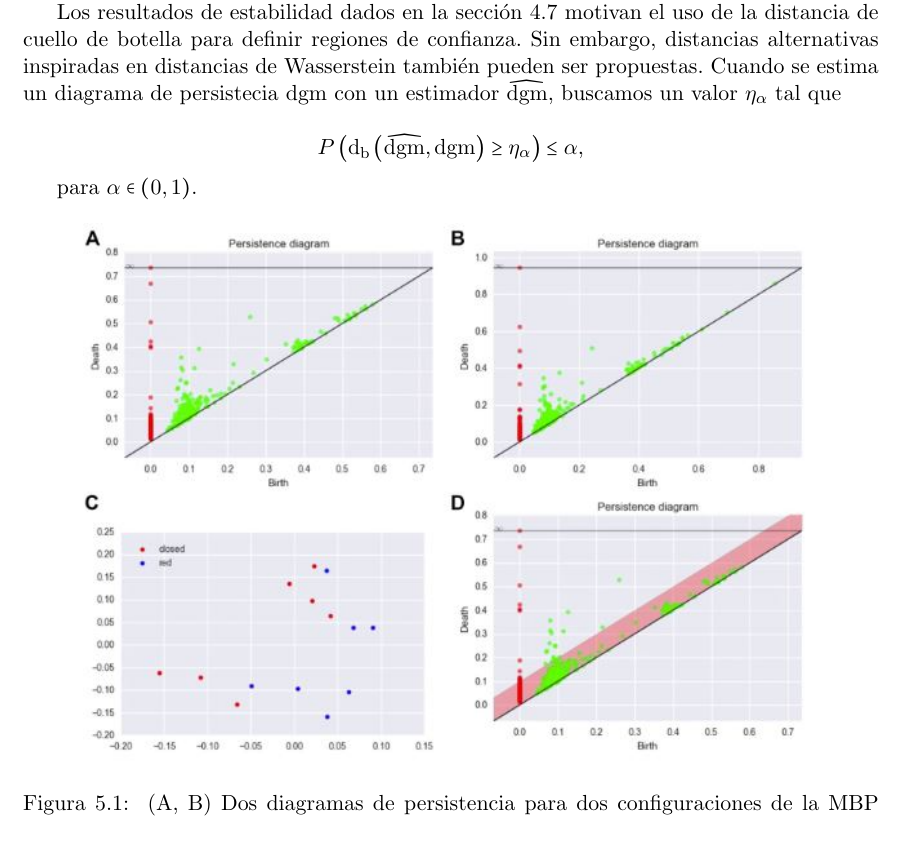
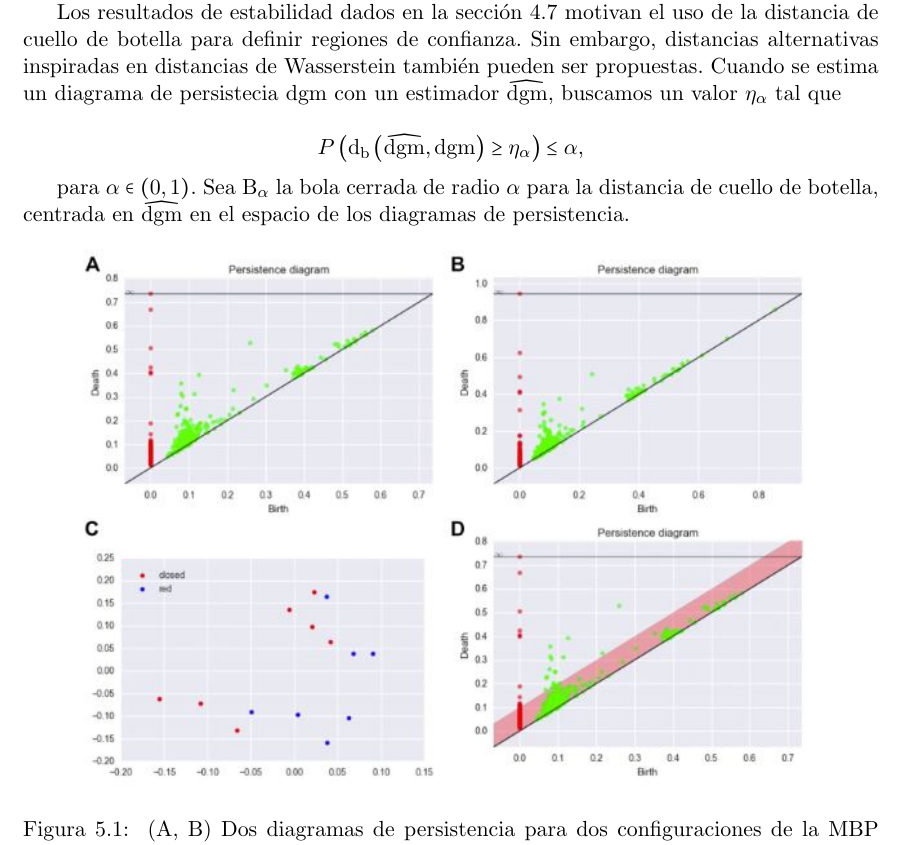
Before and after one commit to SolidTitanium/NTesisRepo, a LaTeX thesis (FastBin/Tesis_LM_German-Felix(Copy_0)(1)/main.tex, which reads FastBin/Tesis_LM_German-Felix(Copy_0)(1)/Capitulo-5.tex): part of page 51 of 63, cut so that both start at the same text. Compiled offline with pdfLaTeX.

Commit message:
eat a frog twice take 3

```diff
--- a/FastBin/Tesis_LM_German-Felix(Copy_0)(1)/Capitulo-5.tex
+++ b/FastBin/Tesis_LM_German-Felix(Copy_0)(1)/Capitulo-5.tex
@@ -122,7 +122,9 @@ buscamos un valor $\eta_{\alpha}$ tal que
     P\cpar{\mathrm{d}_{\mathrm{b}}\cpar{\widehat{\mathrm{dgm}},\mathrm{dgm}}\geq\eta_{\alpha}}\leq\alpha,
 \end{equation*}
 
-para $\alpha\in\cpar{0,1}$.
+para $\alpha\in\cpar{0,1}$. Sea $\mathrm{B}_{\alpha}$ la bola cerrada de radio $\alpha$
+para la distancia de cuello de botella, centrada en $\widehat{\mathrm{dgm}}$ en el espacio
+de los diagramas de persistencia.
 
 \begin{figure}[ht]
     \centering
```
Also changed, not shown: FastBin/Tesis_LM_German-Felix(Copy_0)(1)/main.pdf.
